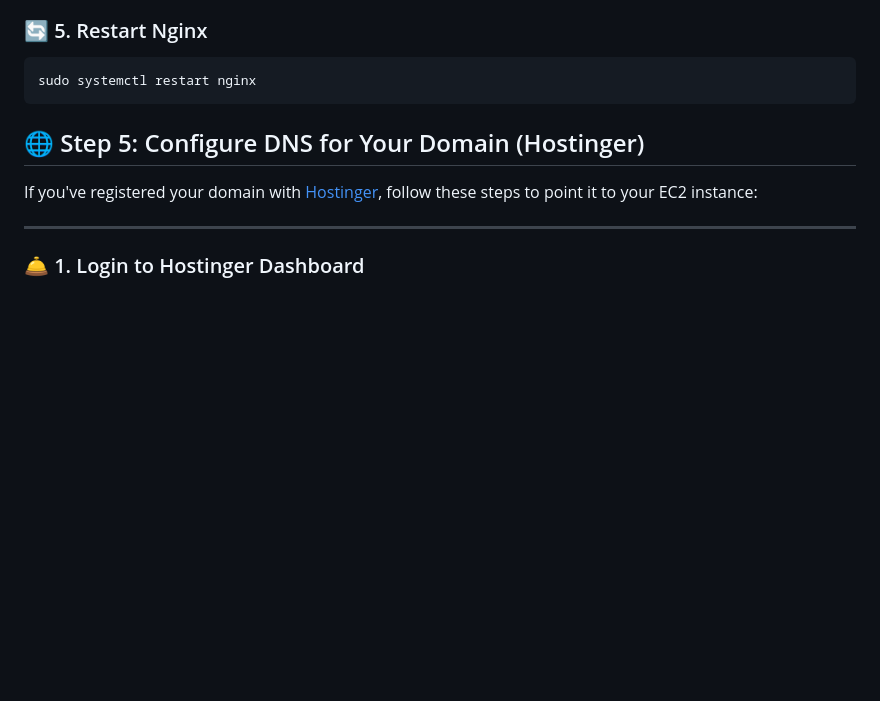
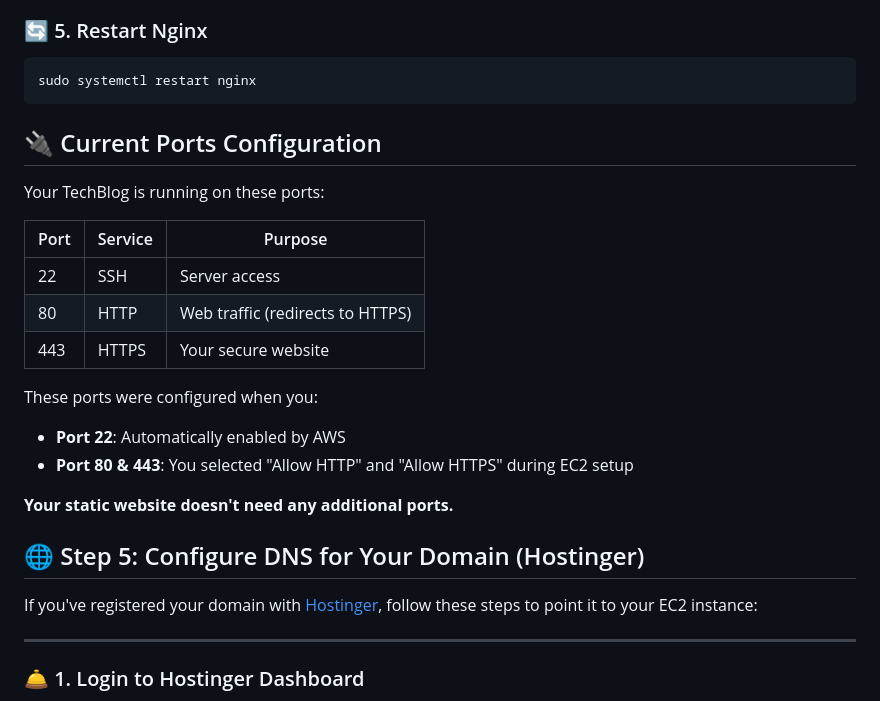
Before and after one commit to Zohaibkhan1472/TechBlog, a Markdown page: README.md, the part around the change. Rendered like a GitHub page; blank space fills up the shorter version.

````diff
--- a/README.md
+++ b/README.md
@@ -204,6 +204,22 @@ sudo nginx -t
 sudo systemctl restart nginx
 ```
 
+## 🔌 Current Ports Configuration
+
+Your TechBlog is running on these ports:
+
+| Port | Service | Purpose |
+|------|---------|---------|
+| 22   | SSH     | Server access |
+| 80   | HTTP    | Web traffic (redirects to HTTPS) |
+| 443  | HTTPS   | Your secure website |
+
+These ports were configured when you:
+- **Port 22**: Automatically enabled by AWS
+- **Port 80 & 443**: You selected "Allow HTTP" and "Allow HTTPS" during EC2 setup
+
+**Your static website doesn't need any additional ports.**
+
 
 ## 🌐 Step 5: Configure DNS for Your Domain (Hostinger)
 
````
